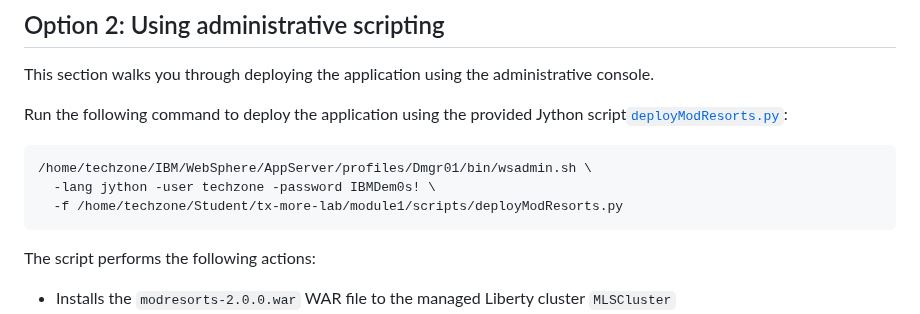
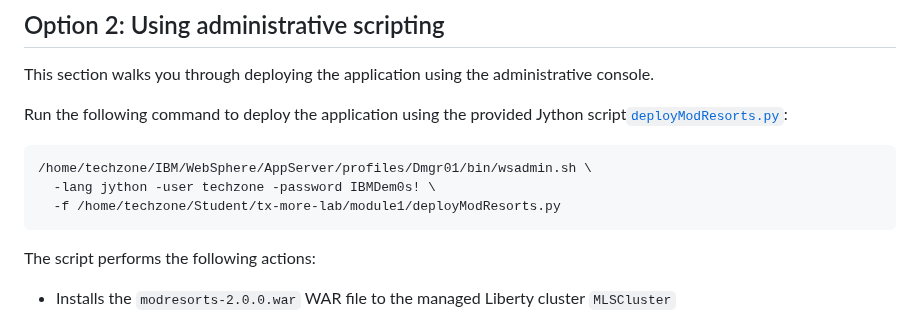
Before and after one commit to Emily-Jiang/tx-more-lab, a Markdown page: module1/README.md, the part around one of its changes. GitHub-like rendering.

````diff
--- a/module1/README.md
+++ b/module1/README.md
@@ -89,7 +89,7 @@ Run the following command to deploy the application using the provided Jython  s
 ```sh
 /home/techzone/IBM/WebSphere/AppServer/profiles/Dmgr01/bin/wsadmin.sh \
   -lang jython -user techzone -password IBMDem0s! \
-  -f /home/techzone/Student/tx-more-lab/module1/scripts/deployModResorts.py
+  -f /home/techzone/Student/tx-more-lab/module1/deployModResorts.py
 ```
 
 The script performs the following actions:
````
Also changed, not shown: other parts of module1/README.md (+1 -1 lines).
